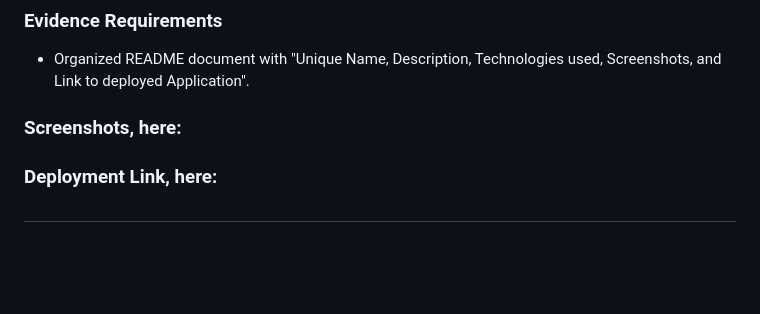
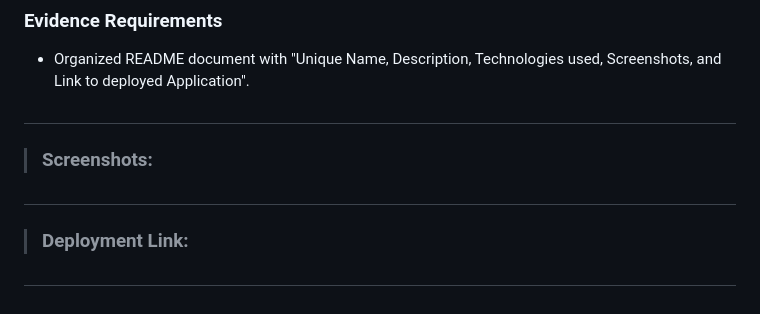
Before and after one commit to marcahudson26/psychic-robot-project-1, a Markdown page: README.md, the part around the change printed below. GitHub-like rendering; blank space fills up the shorter version.

```diff
--- a/README.md
+++ b/README.md
@@ -82,12 +103,11 @@ This README provides more context and helps to prioritize features that are most
 
 ### Evidence Requirements
 - Organized README document with "Unique Name, Description, Technologies used, Screenshots, and Link to deployed Application".
+#
+>### Screenshots:
 
-### Screenshots, here:
+#
 
-
-
-
-### Deployment Link, here:
+>### Deployment Link:
 
 ##
```
Also changed, not shown: other parts of README.md (+35 -14 lines).
